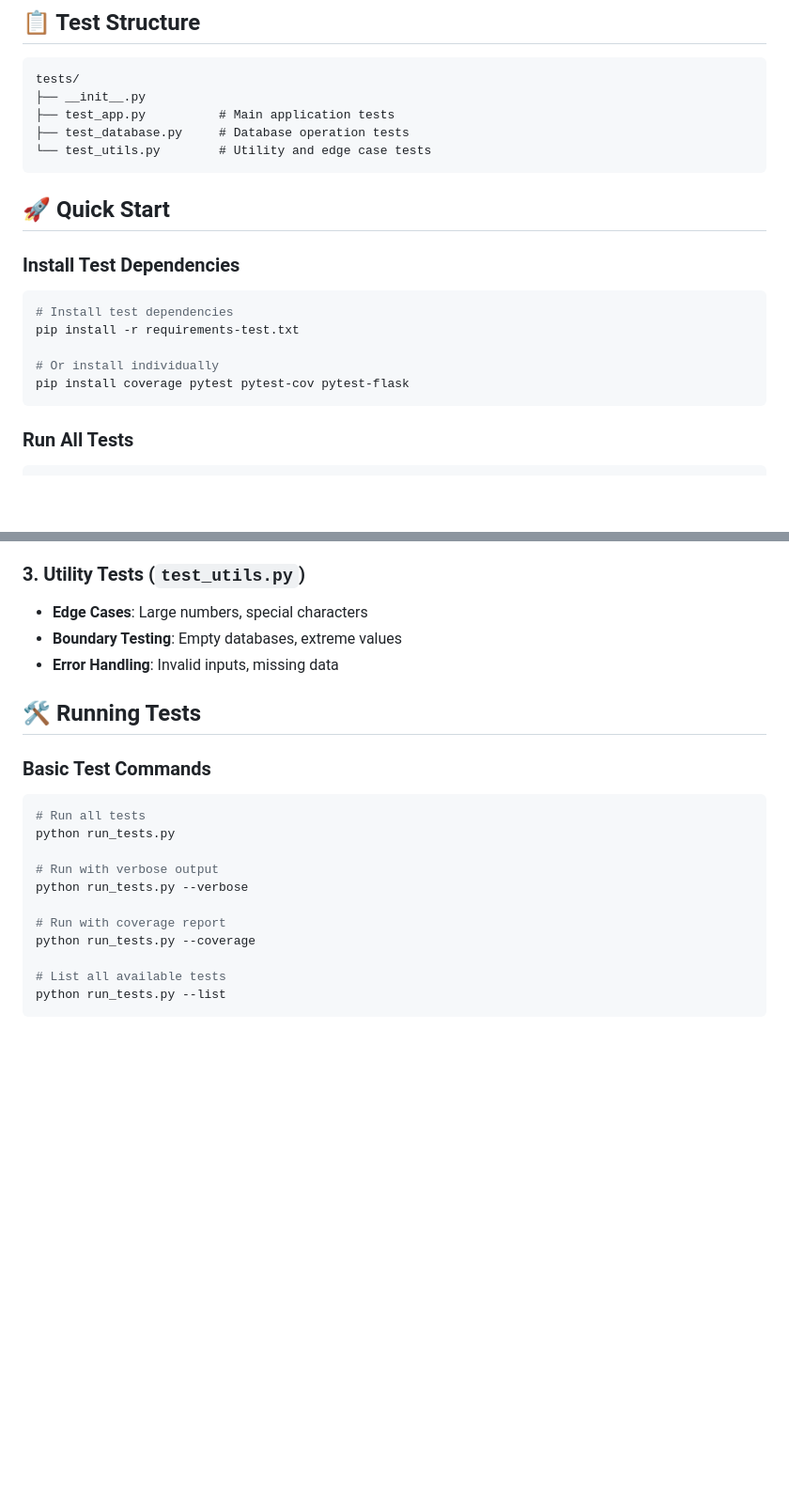
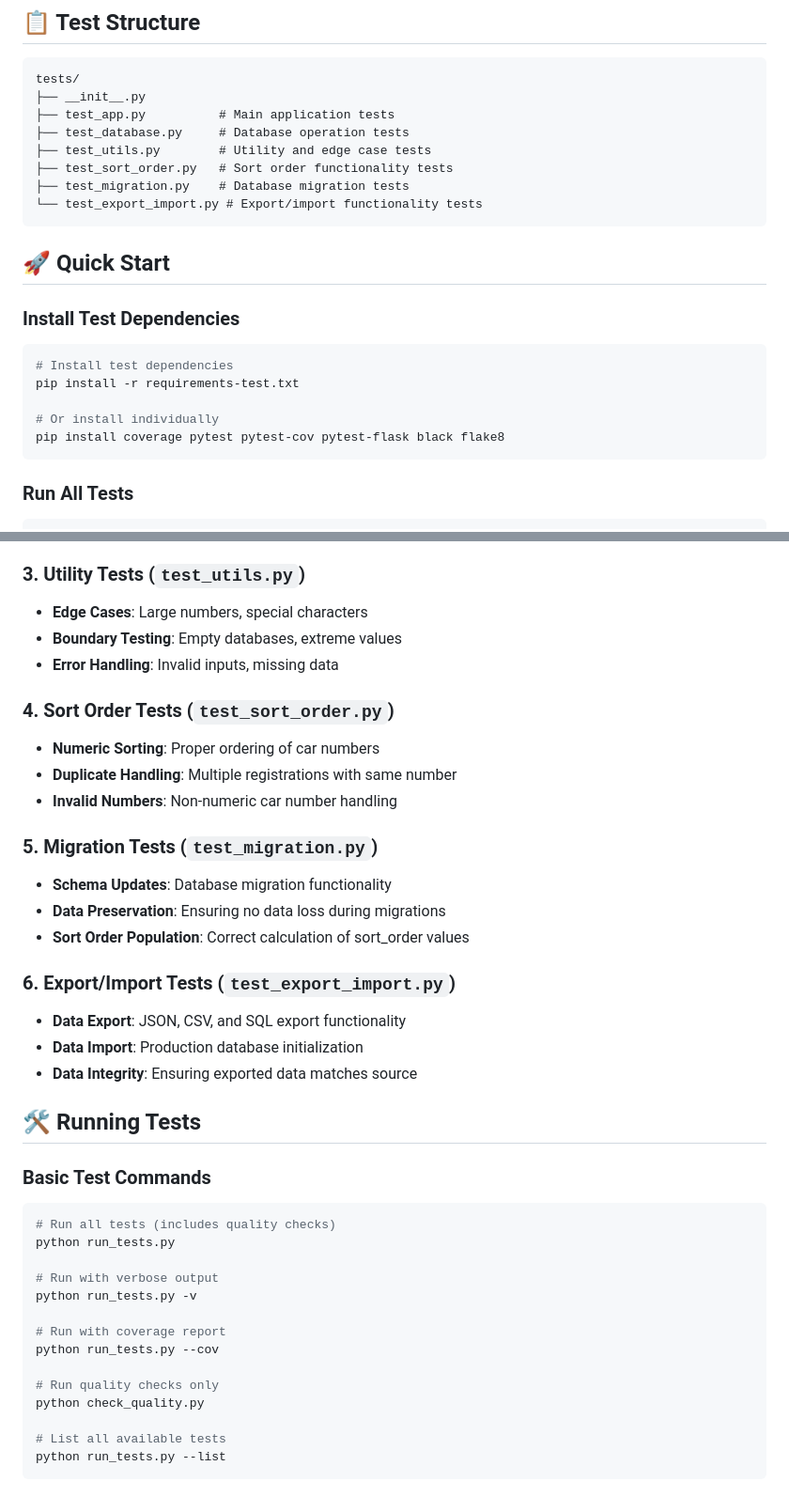
Before and after one commit to cruxburn/nord-stern-car-numbers, a Markdown page: README_TESTING.md, 2 parts joined by grey strips. Shown at 94% size. GitHub-like rendering; blank space fills up the shorter version.

````diff
--- a/README_TESTING.md
+++ b/README_TESTING.md
@@ -9,7 +9,10 @@ tests/
 ├── __init__.py
 ├── test_app.py          # Main application tests
 ├── test_database.py     # Database operation tests
-└── test_utils.py        # Utility and edge case tests
+├── test_utils.py        # Utility and edge case tests
+├── test_sort_order.py   # Sort order functionality tests
+├── test_migration.py    # Database migration tests
+└── test_export_import.py # Export/import functionality tests
 ```
 
 ## 🚀 Quick Start
@@ -21,7 +24,7 @@ tests/
 pip install -r requirements-test.txt
 
 # Or install individually
-pip install coverage pytest pytest-cov pytest-flask
+pip install coverage pytest pytest-cov pytest-flask black flake8
 ```
 
 ### Run All Tests
@@ -58,19 +61,37 @@ pytest
 - **Boundary Testing**: Empty databases, extreme values
 - **Error Handling**: Invalid inputs, missing data
 
+### 4. Sort Order Tests (`test_sort_order.py`)
+- **Numeric Sorting**: Proper ordering of car numbers
+- **Duplicate Handling**: Multiple registrations with same number
+- **Invalid Numbers**: Non-numeric car number handling
+
+### 5. Migration Tests (`test_migration.py`)
+- **Schema Updates**: Database migration functionality
+- **Data Preservation**: Ensuring no data loss during migrations
+- **Sort Order Population**: Correct calculation of sort_order values
+
+### 6. Export/Import Tests (`test_export_import.py`)
+- **Data Export**: JSON, CSV, and SQL export functionality
+- **Data Import**: Production database initialization
+- **Data Integrity**: Ensuring exported data matches source
+
 ## 🛠️ Running Tests
 
 ### Basic Test Commands
 
 ```bash
-# Run all tests
+# Run all tests (includes quality checks)
 python run_tests.py
 
 # Run with verbose output
-python run_tests.py --verbose
+python run_tests.py -v
 
 # Run with coverage report
-python run_tests.py --coverage
+python run_tests.py --cov
+
+# Run quality checks only
+python check_quality.py
 
 # List all available tests
 python run_tests.py --list
````
Also changed, not shown: other parts of README_TESTING.md (+28 -0 lines), DEPLOYMENT.md (+24 -1 lines), ROLLING_PERIOD_SYSTEM.md (+31 -9 lines).
